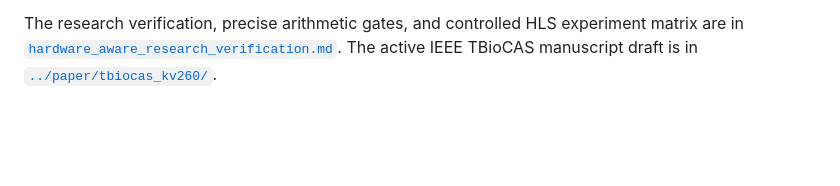
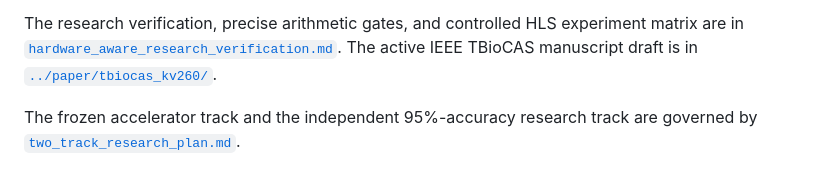
Before and after one commit to Manhzzax/1D-CNN-Accelerator-for-EEG_Detection, a Markdown page: AI_train_model/docs/hardware_aware_q1_accelerator_plan.md, the part around the change. Rendered like a GitHub page; blank space fills up the shorter version.

Commit message:
docs: separate frozen deployment and accuracy tracks

```diff
--- a/AI_train_model/docs/hardware_aware_q1_accelerator_plan.md
+++ b/AI_train_model/docs/hardware_aware_q1_accelerator_plan.md
@@ -125,3 +125,6 @@ experiment matrix are in
 [`hardware_aware_research_verification.md`](hardware_aware_research_verification.md).
 The active IEEE TBioCAS manuscript draft is in
 [`../paper/tbiocas_kv260/`](../paper/tbiocas_kv260/).
+
+The frozen accelerator track and the independent 95%-accuracy research track
+are governed by [`two_track_research_plan.md`](two_track_research_plan.md).
```
Also changed, not shown: AI_train_model/docs/two_track_research_plan.md (added, +144 -0 lines).
